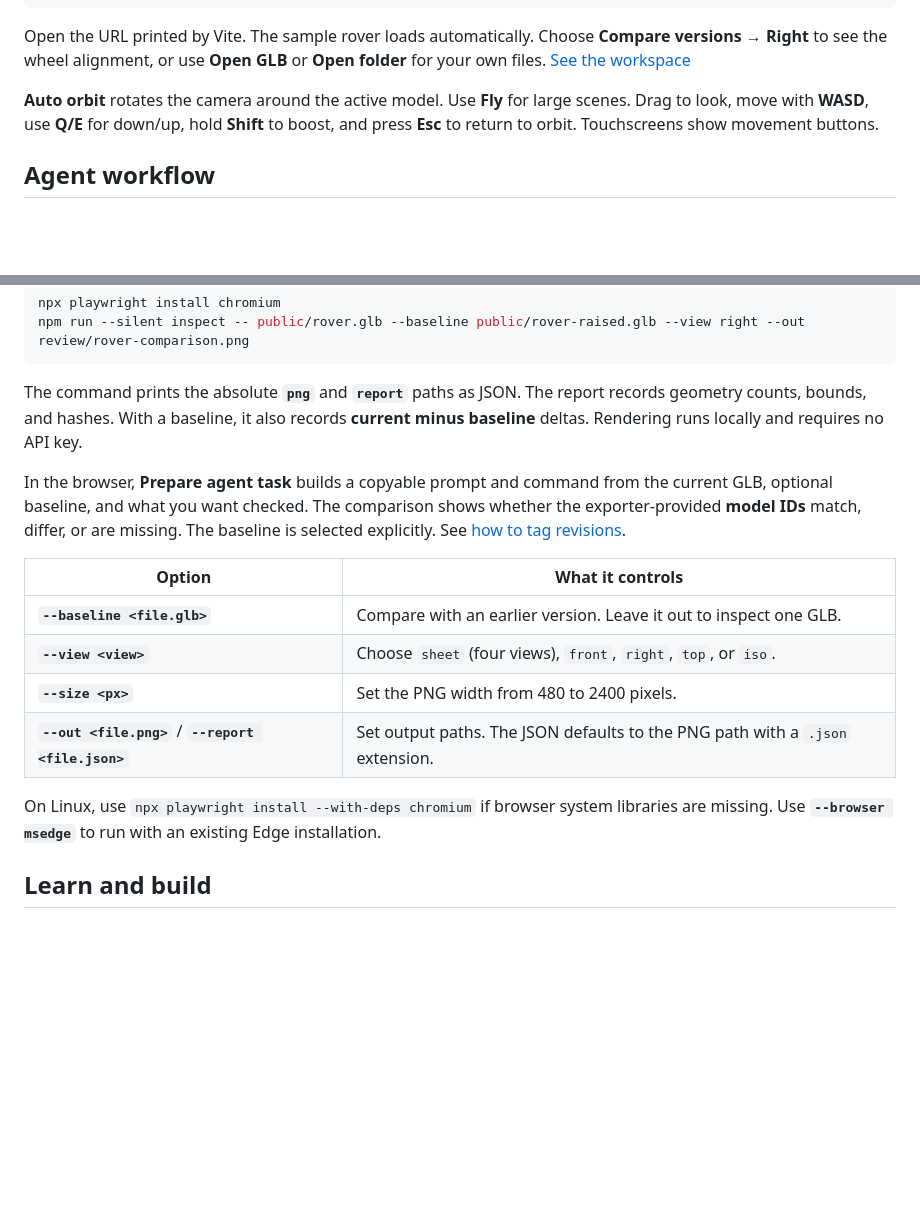
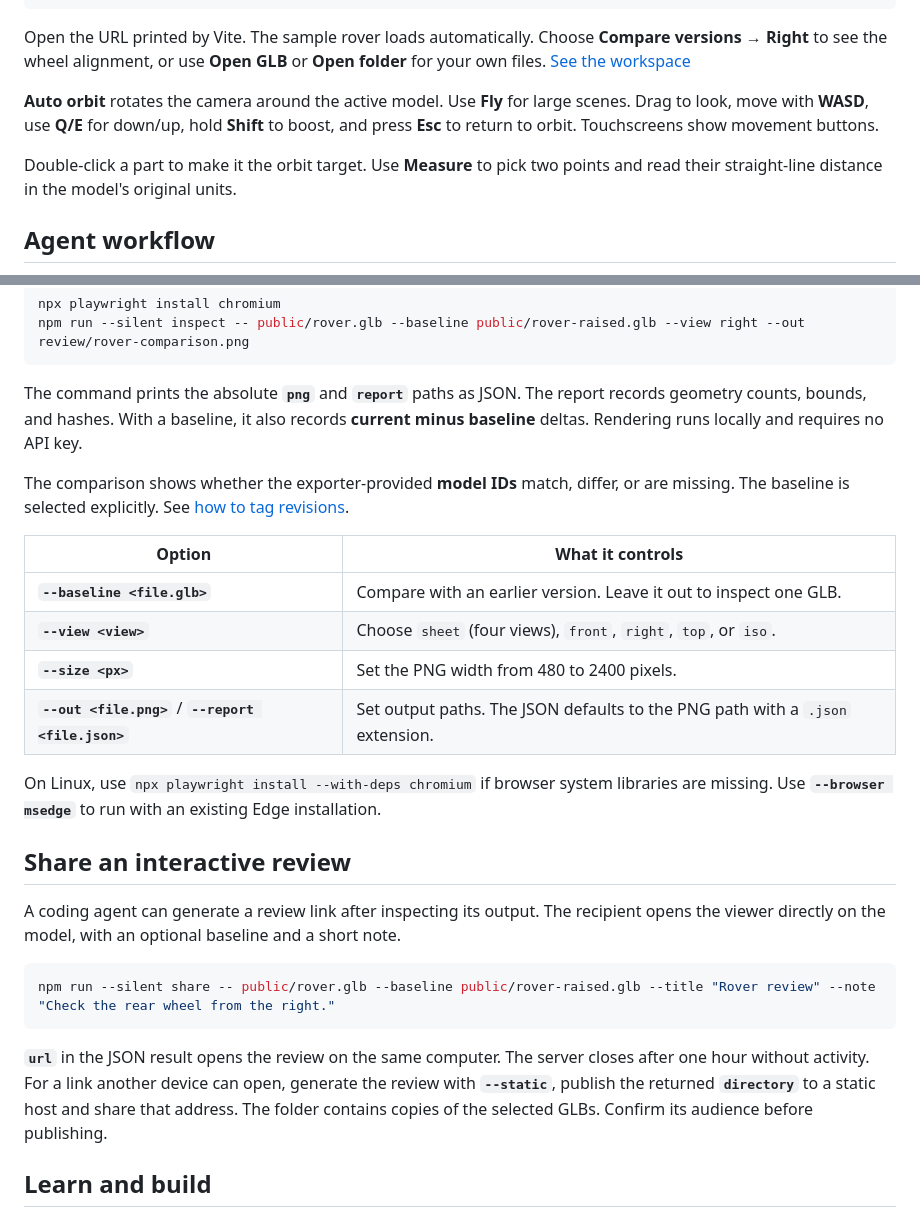
Before and after one commit to HakanBabus/ModelCheck, a Markdown page: README.md, 2 parts joined by grey strips. Drawn GitHub-style; blank space fills up the shorter version.

````diff
--- a/README.md
+++ b/README.md
@@ -39,6 +39,8 @@ Open the URL printed by Vite. The sample rover loads automatically. Choose **Com
 
 **Auto orbit** rotates the camera around the active model. Use **Fly** for large scenes. Drag to look, move with **WASD**, use **Q/E** for down/up, hold **Shift** to boost, and press **Esc** to return to orbit. Touchscreens show movement buttons.
 
+Double-click a part to make it the orbit target. Use **Measure** to pick two points and read their straight-line distance in the model's original units.
+
 ## Agent workflow
 
 Generate a GLB from Python, render it, and have the agent open the PNG with its image tool. After revising the generator, render the new GLB alongside the baseline and inspect the result.
@@ -50,7 +52,7 @@ npm run --silent inspect -- public/rover.glb --baseline public/rover-raised.glb
 
 The command prints the absolute **`png`** and **`report`** paths as JSON. The report records geometry counts, bounds, and hashes. With a baseline, it also records **current minus baseline** deltas. Rendering runs locally and requires no API key.
 
-In the browser, **Prepare agent task** builds a copyable prompt and command from the current GLB, optional baseline, and what you want checked. The comparison shows whether the exporter-provided **model IDs** match, differ, or are missing. The baseline is selected explicitly. See [how to tag revisions](PYTHON_MODEL_GUIDE.md#record-which-model-the-versions-belong-to).
+The comparison shows whether the exporter-provided **model IDs** match, differ, or are missing. The baseline is selected explicitly. See [how to tag revisions](PYTHON_MODEL_GUIDE.md#record-which-model-the-versions-belong-to).
 
 | Option | What it controls |
 | --- | --- |
@@ -60,6 +62,16 @@ In the browser, **Prepare agent task** builds a copyable prompt and command from
 | **`--out <file.png>`** / **`--report <file.json>`** | Set output paths. The JSON defaults to the PNG path with a `.json` extension. |
 
 On Linux, use `npx playwright install --with-deps chromium` if browser system libraries are missing. Use **`--browser msedge`** to run with an existing Edge installation.
+
+## Share an interactive review
+
+A coding agent can generate a review link after inspecting its output. The recipient opens the viewer directly on the model, with an optional baseline and a short note.
+
+```sh
+npm run --silent share -- public/rover.glb --baseline public/rover-raised.glb --title "Rover review" --note "Check the rear wheel from the right."
+```
+
+**`url`** in the JSON result opens the review on the same computer. The server closes after one hour without activity. For a link another device can open, generate the review with **`--static`**, publish the returned **`directory`** to a static host and share that address. The folder contains copies of the selected GLBs. Confirm its audience before publishing.
 
 ## Learn and build
 
````
Also changed, not shown: AGENTS.md (+6 -0 lines), README.tr.md (+13 -1 lines), docs/workspace.png, 9 other files.
